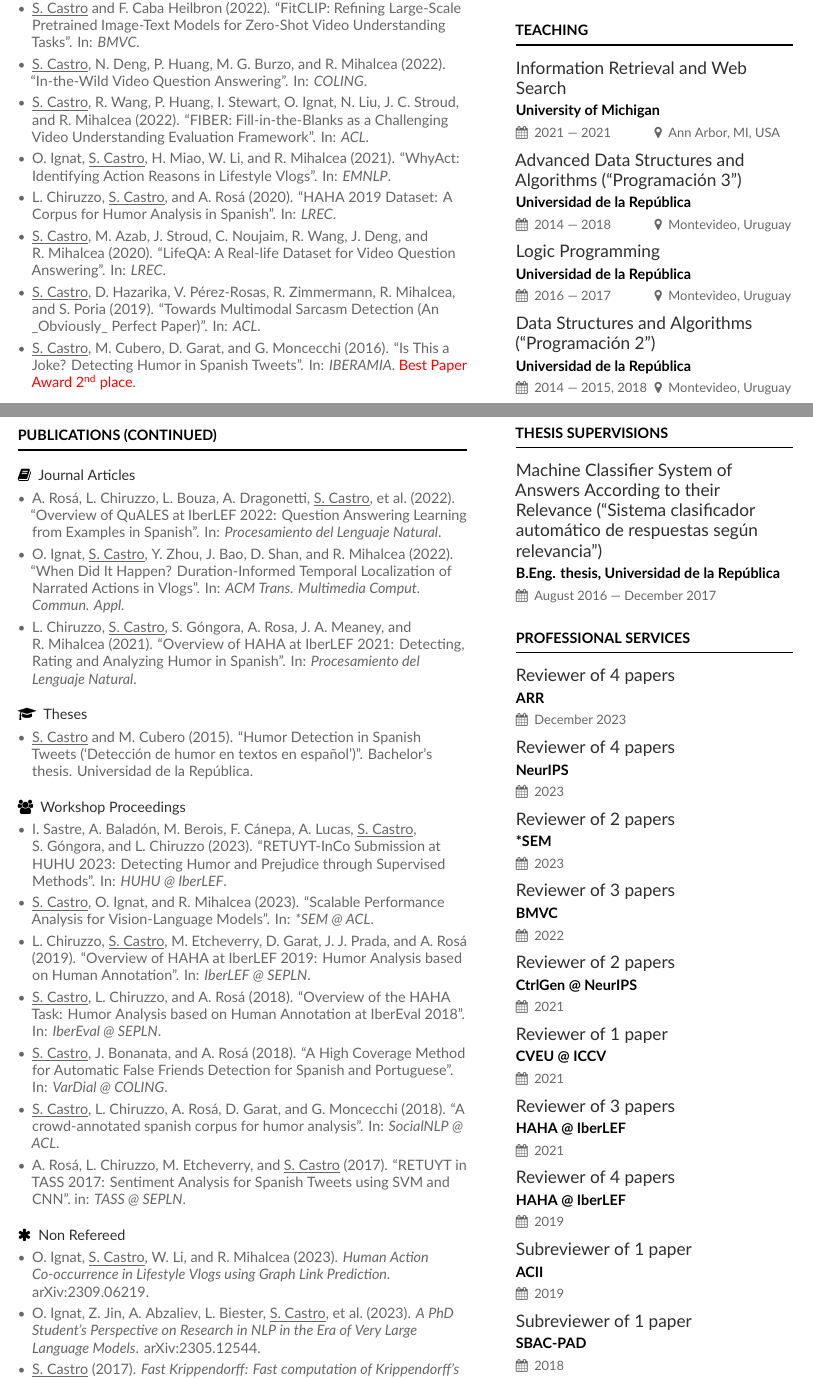
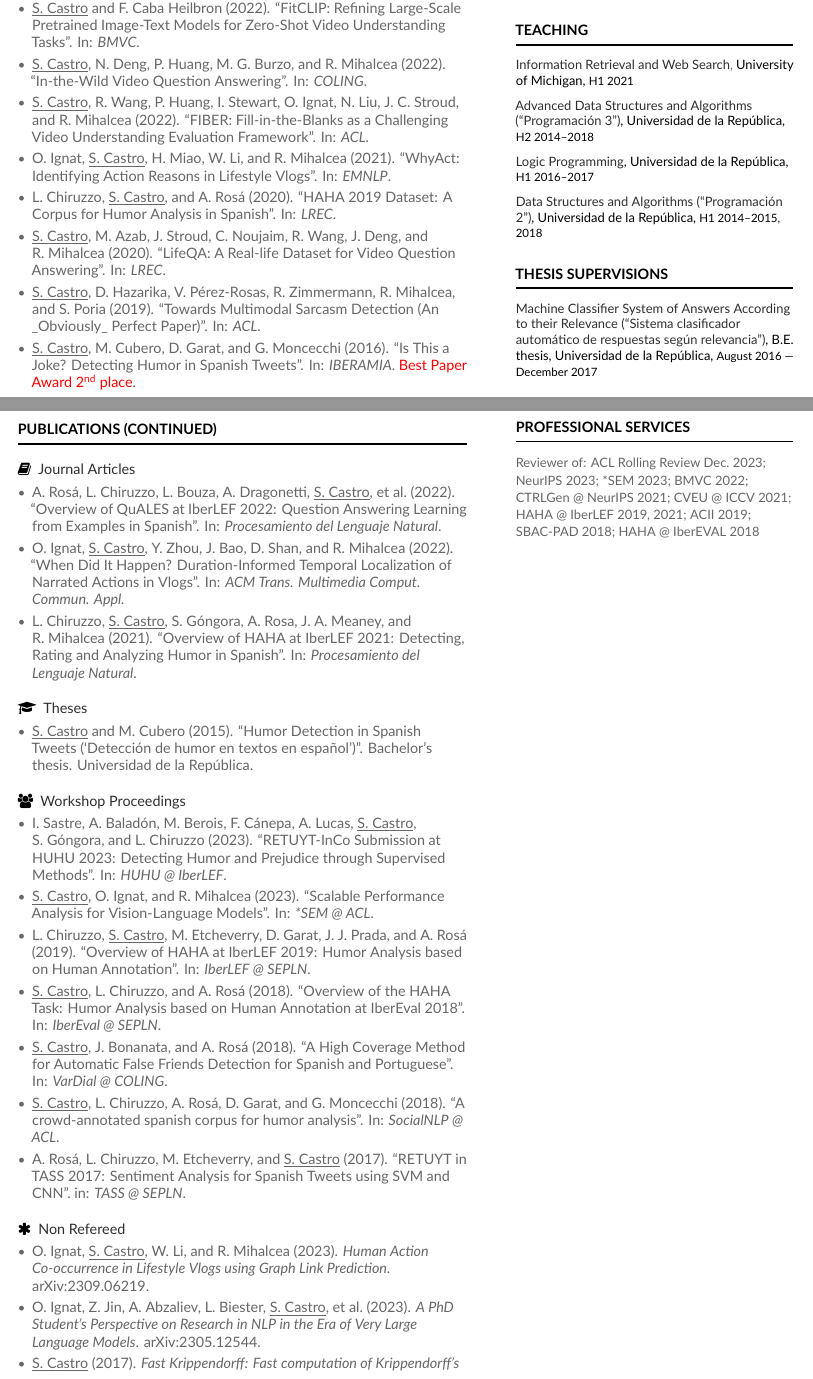
Before and after one commit to bryant1410/resume, a LaTeX CV (main.tex, which reads altacv.cls, page1sidebar.tex, page2sidebar.tex): two parts of pages 1 and 2 of 5, joined at a grey line, cut so that both start at the same text. Compiled offline with XeLaTeX.

Commit message:
Create a small-event command and make more compact the reviewing services

```diff
--- a/altacv.cls
+++ b/altacv.cls
@@ -197,6 +197,15 @@
   \medskip\normalsize
 }
 
+\newcommand{\cvsmallevent}[4]{%
+  \small%
+  {\color{emphasis}#1}%
+  \ifstrequal{#2}{}{}{, \color{accent}#2}%
+  \ifstrequal{#3}{}{}{, {\footnotesize#3}}%
+  \ifstrequal{#4}{}{}{, {\footnotesize#4}}%
+  \par\medskip\small
+}
+
 \newcommand{\cvachievement}[3]{%
   \begin{tabularx}{\linewidth}{@{}p{2em} @{\hspace{1ex}} >{\raggedright\arraybackslash}X@{}}
   \multirow{2}{*}{\Large\color{accent}#1} & \bfseries\textcolor{emphasis}{#2}\\
--- a/page1sidebar.tex
+++ b/page1sidebar.tex
@@ -26,10 +26,15 @@
 
 \cvsection{Teaching}
 
-\cvevent{Information Retrieval and Web Search}{University of Michigan}{2021 --- 2021}{Ann Arbor, MI, USA}
+\cvsmallevent{Information Retrieval and Web Search}{University of Michigan}{H1 2021}{}
 
-\cvevent{Advanced Data Structures and Algorithms (``Programación 3'')}{Universidad de la República}{2014 --- 2018}{Montevideo, Uruguay}
+\cvsmallevent{Advanced Data Structures and Algorithms (``Programación 3'')}{Universidad de la República}{H2 2014--2018}{}
 
-\cvevent{Logic Programming}{Universidad de la República}{2016 --- 2017}{Montevideo, Uruguay}
+\cvsmallevent{Logic Programming}{Universidad de la República}{H1 2016--2017}{}
 
-\cvevent{Data Structures and Algorithms (``Programación 2'')}{Universidad de la República}{2014 --- 2015, 2018}{Montevideo, Uruguay}
+\cvsmallevent{Data Structures and Algorithms (``Programación 2'')}{Universidad de la República}{H1 2014--2015, 2018}{}
+
+\cvsection{Thesis Supervisions}
+
+\cvsmallevent{Machine Classifier System of Answers According to their Relevance (``Sistema clasificador
+automático de respuestas según relevancia'')}{B.E.\ thesis, Universidad de la República}{August 2016 --- December 2017}{}
--- a/page2sidebar.tex
+++ b/page2sidebar.tex
@@ -1,28 +1,3 @@
-\cvsection{Thesis Supervisions}
-
-\cvevent{Machine Classifier System of Answers According to their Relevance (``Sistema clasificador
-automático de respuestas según relevancia'')}{B.Eng. thesis, Universidad de la República}{August 2016 --- December 2017}{}
-
 \cvsection{Professional Services}
 
-\cvevent{Reviewer of 4 papers}{ARR}{December 2023}{}
-
-\cvevent{Reviewer of 4 papers}{NeurIPS}{2023}{}
-
-\cvevent{Reviewer of 2 papers}{*SEM}{2023}{}
-
-\cvevent{Reviewer of 3 papers}{BMVC}{2022}{}
-
-\cvevent{Reviewer of 2 papers}{CtrlGen @ NeurIPS}{2021}{}
-
-\cvevent{Reviewer of 1 paper}{CVEU @ ICCV}{2021}{}
-
-\cvevent{Reviewer of 3 papers}{HAHA @ IberLEF}{2021}{}
-
-\cvevent{Reviewer of 4 papers}{HAHA @ IberLEF}{2019}{}
-
-\cvevent{Subreviewer of 1 paper}{ACII}{2019}{}
-
-\cvevent{Subreviewer of 1 paper}{SBAC-PAD}{2018}{}
-
-\cvevent{Reviewer of 2 papers}{HAHA @ IberEval}{2018}{}
+{\small Reviewer of: ACL Rolling Review Dec.\ 2023; NeurIPS 2023; *SEM 2023; BMVC 2022; CTRLGen @ NeurIPS 2021; CVEU @ ICCV 2021; HAHA @ IberLEF 2019, 2021; ACII 2019; SBAC-PAD 2018; HAHA @ IberEVAL 2018}
```
